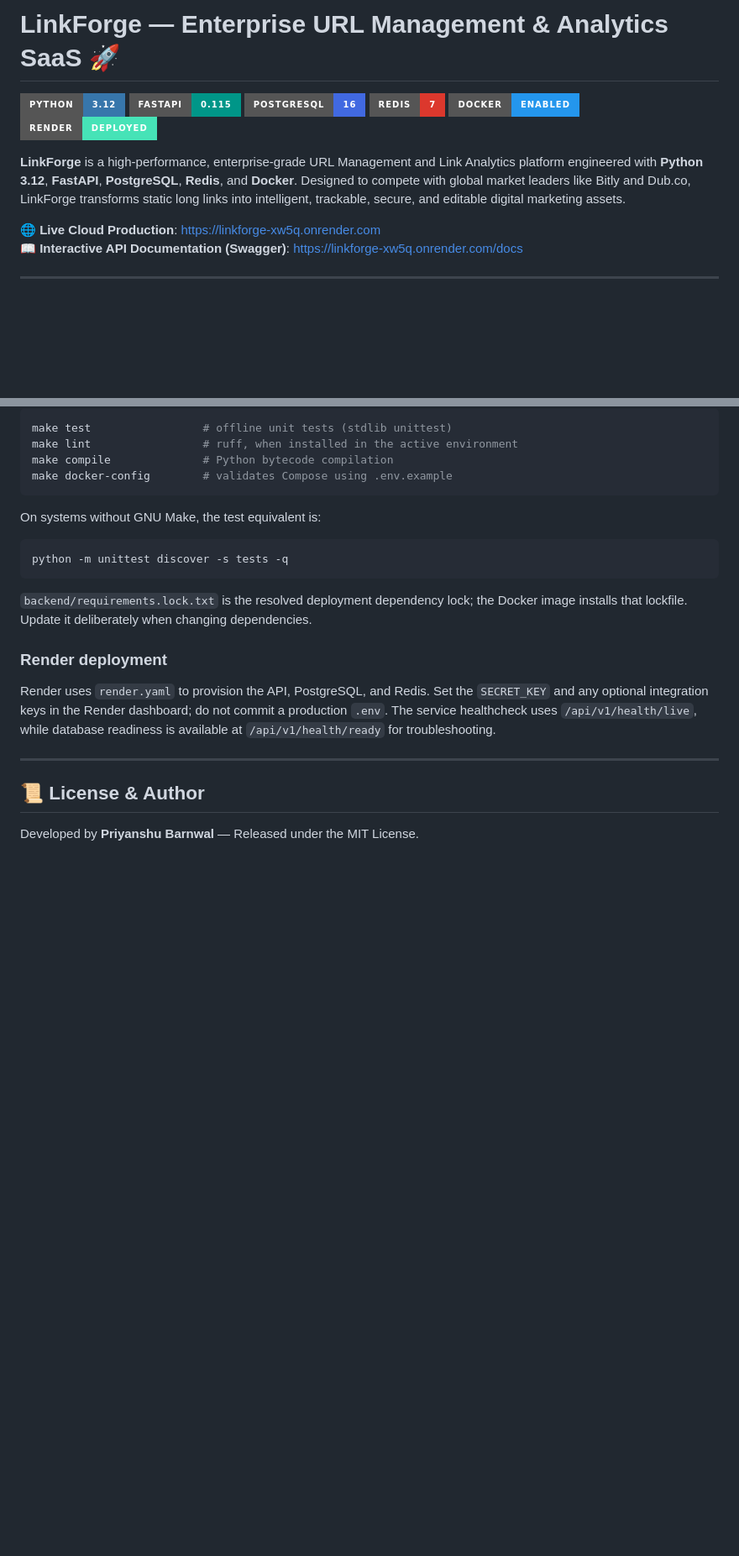
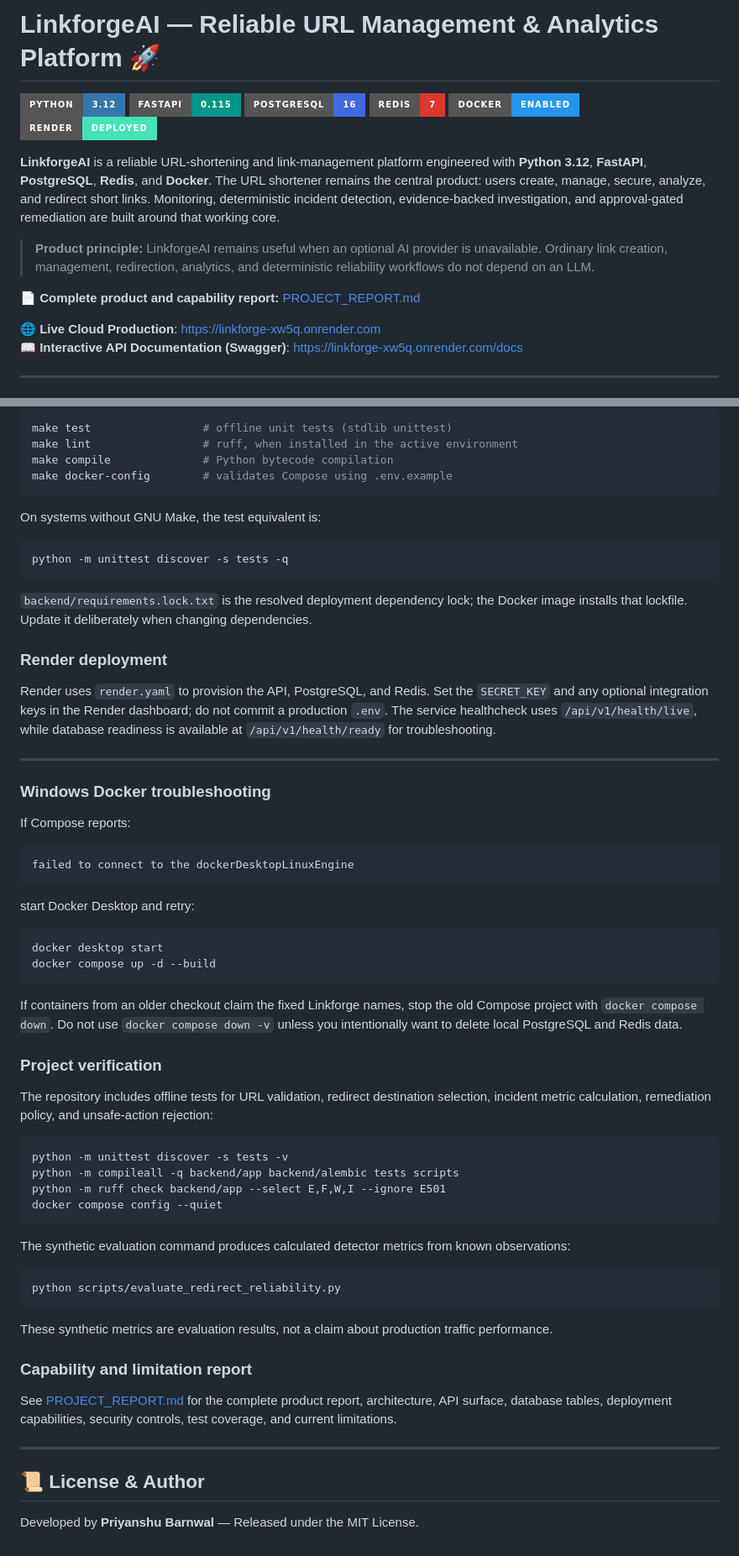
Before and after one commit to priyanshubarnwal122-ai/Linkforge, a Markdown page: README.md, 2 parts joined by grey strips. Shown at 84% size. GitHub-like rendering; badges without logos; blank space fills up the shorter version.

Commit message:
docs: update README capabilities and operations

````diff
--- a/README.md
+++ b/README.md
@@ -1,4 +1,4 @@
-# LinkForge — Enterprise URL Management & Analytics SaaS 🚀
+# LinkforgeAI — Reliable URL Management & Analytics Platform 🚀
 
 [![Python](https://img.shields.io/badge/Python-3.12-3776AB?style=for-the-badge&logo=python&logoColor=white)](https://www.python.org/)
 [![FastAPI](https://img.shields.io/badge/FastAPI-0.115-009688?style=for-the-badge&logo=fastapi&logoColor=white)](https://fastapi.tiangolo.com/)
@@ -7,7 +7,11 @@
 [![Docker](https://img.shields.io/badge/Docker-Enabled-2496ED?style=for-the-badge&logo=docker&logoColor=white)](https://www.docker.com/)
 [![Render](https://img.shields.io/badge/Render-Deployed-46E3B7?style=for-the-badge&logo=render&logoColor=white)](https://linkforge-xw5q.onrender.com)
 
-**LinkForge** is a high-performance, enterprise-grade URL Management and Link Analytics platform engineered with **Python 3.12**, **FastAPI**, **PostgreSQL**, **Redis**, and **Docker**. Designed to compete with global market leaders like Bitly and Dub.co, LinkForge transforms static long links into intelligent, trackable, secure, and editable digital marketing assets.
+**LinkforgeAI** is a reliable URL-shortening and link-management platform engineered with **Python 3.12**, **FastAPI**, **PostgreSQL**, **Redis**, and **Docker**. The URL shortener remains the central product: users create, manage, secure, analyze, and redirect short links. Monitoring, deterministic incident detection, evidence-backed investigation, and approval-gated remediation are built around that working core.
+
+> **Product principle:** LinkforgeAI remains useful when an optional AI provider is unavailable. Ordinary link creation, management, redirection, analytics, and deterministic reliability workflows do not depend on an LLM.
+
+📄 **Complete product and capability report:** [PROJECT_REPORT.md](PROJECT_REPORT.md)
 
 🌐 **Live Cloud Production**: [https://linkforge-xw5q.onrender.com](https://linkforge-xw5q.onrender.com)
 📖 **Interactive API Documentation (Swagger)**: [https://linkforge-xw5q.onrender.com/docs](https://linkforge-xw5q.onrender.com/docs)
@@ -186,6 +210,56 @@ commit a production `.env`. The service healthcheck uses
 
 ---
 
+### Windows Docker troubleshooting
+
+If Compose reports:
+
+```text
+failed to connect to the dockerDesktopLinuxEngine
+```
+
+start Docker Desktop and retry:
+
+```powershell
+docker desktop start
+docker compose up -d --build
+```
+
+If containers from an older checkout claim the fixed Linkforge names, stop the
+old Compose project with `docker compose down`. Do not use `docker compose down
+-v` unless you intentionally want to delete local PostgreSQL and Redis data.
+
+### Project verification
+
+The repository includes offline tests for URL validation, redirect destination
+selection, incident metric calculation, remediation policy, and unsafe-action
+rejection:
+
+```bash
+python -m unittest discover -s tests -v
+python -m compileall -q backend/app backend/alembic tests scripts
+python -m ruff check backend/app --select E,F,W,I --ignore E501
+docker compose config --quiet
+```
+
+The synthetic evaluation command produces calculated detector metrics from
+known observations:
+
+```bash
+python scripts/evaluate_redirect_reliability.py
+```
+
+These synthetic metrics are evaluation results, not a claim about production
+traffic performance.
+
+### Capability and limitation report
+
+See [PROJECT_REPORT.md](PROJECT_REPORT.md) for the complete product report,
+architecture, API surface, database tables, deployment capabilities, security
+controls, test coverage, and current limitations.
+
+---
+
 ## 📜 License & Author
 
 Developed by **Priyanshu Barnwal** — Released under the MIT License.
````
Also changed, not shown: other parts of README.md (+26 -6 lines).
